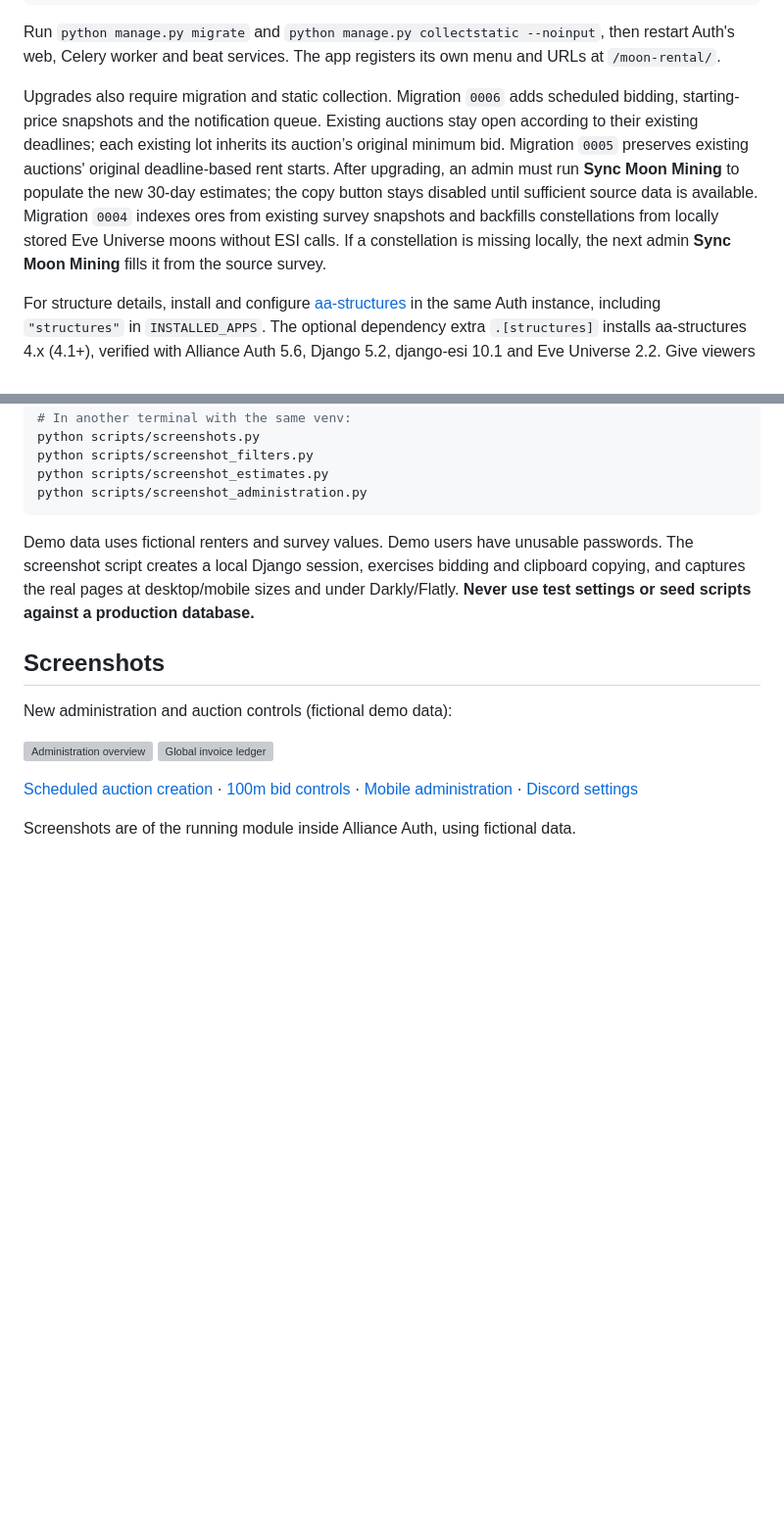
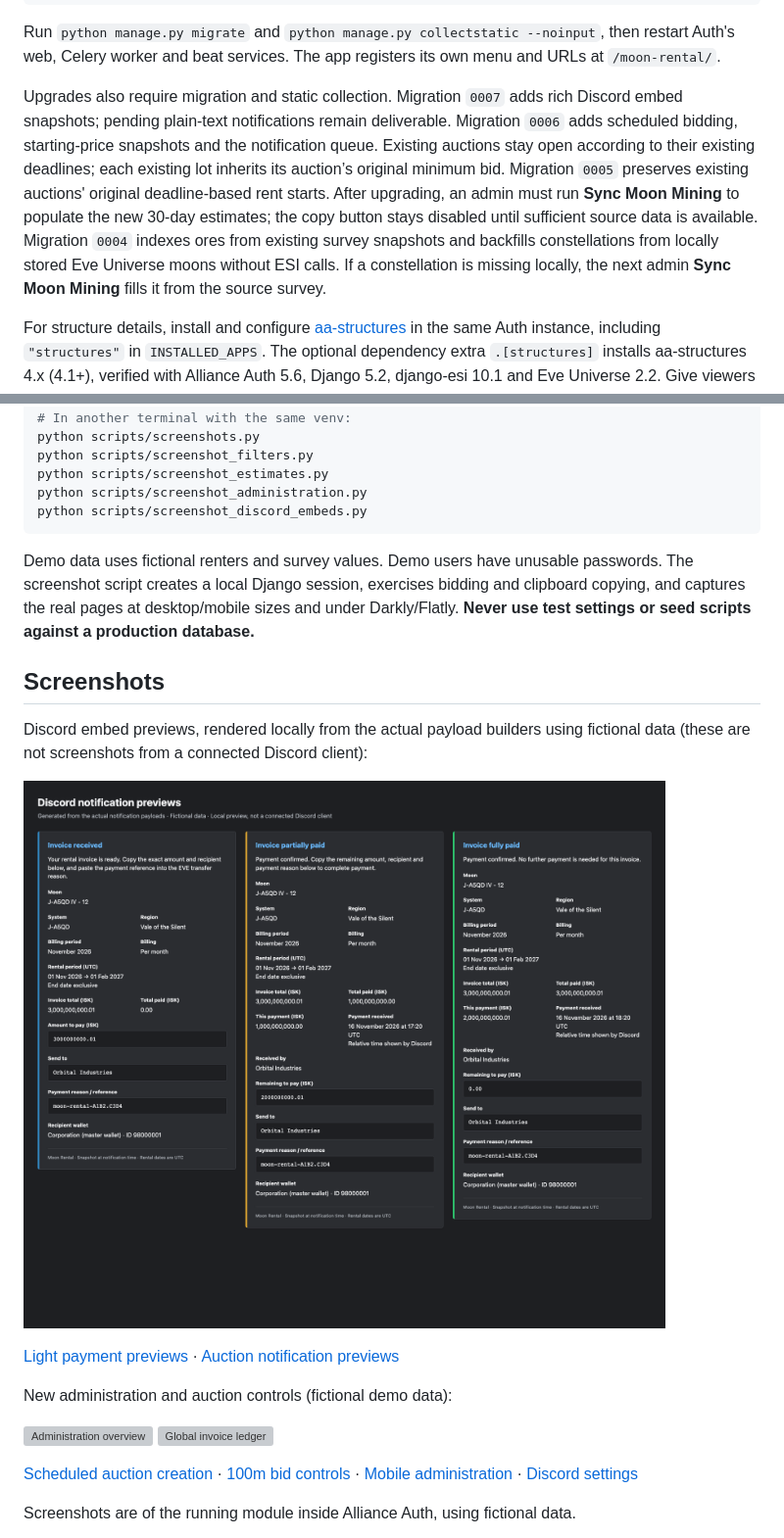
Before and after one commit to Redone0001/aa-moon-rental, a Markdown page: README.md, 2 parts joined by grey strips. Shown at 98% size. Drawn GitHub-style; pictures changed too: docs/screenshots/discord-payments-dark.png (added); blank space fills up the shorter version; grey boxes are pictures that could not be loaded.

Commit message:
Improve Discord notifications with embeds and copyable payment details (#11)
* Make payment wallet setup instructions alliance-neutral

* Send Discord embeds with complete copyable payment details

````diff
--- a/README.md
+++ b/README.md
@@ -60,7 +60,7 @@ CELERYBEAT_SCHEDULE["moon-rental-retention"] = {
 
 Run `python manage.py migrate` and `python manage.py collectstatic --noinput`, then restart Auth's web, Celery worker and beat services. The app registers its own menu and URLs at `/moon-rental/`.
 
-Upgrades also require migration and static collection. Migration `0006` adds scheduled bidding, starting-price snapshots and the notification queue. Existing auctions stay open according to their existing deadlines; each existing lot inherits its auction’s original minimum bid. Migration `0005` preserves existing auctions' original deadline-based rent starts. After upgrading, an admin must run **Sync Moon Mining** to populate the new 30-day estimates; the copy button stays disabled until sufficient source data is available. Migration `0004` indexes ores from existing survey snapshots and backfills constellations from locally stored Eve Universe moons without ESI calls. If a constellation is missing locally, the next admin **Sync Moon Mining** fills it from the source survey.
+Upgrades also require migration and static collection. Migration `0007` adds rich Discord embed snapshots; pending plain-text notifications remain deliverable. Migration `0006` adds scheduled bidding, starting-price snapshots and the notification queue. Existing auctions stay open according to their existing deadlines; each existing lot inherits its auction’s original minimum bid. Migration `0005` preserves existing auctions' original deadline-based rent starts. After upgrading, an admin must run **Sync Moon Mining** to populate the new 30-day estimates; the copy button stays disabled until sufficient source data is available. Migration `0004` indexes ores from existing survey snapshots and backfills constellations from locally stored Eve Universe moons without ESI calls. If a constellation is missing locally, the next admin **Sync Moon Mining** fills it from the source survey.
 
 For structure details, install and configure [aa-structures](https://aa-structures.readthedocs.io/) in the same Auth instance, including `"structures"` in `INSTALLED_APPS`. The optional dependency extra `.[structures]` installs aa-structures 4.x (4.1+), verified with Alliance Auth 5.6, Django 5.2, django-esi 10.1 and Eve Universe 2.2. Give viewers `structures.basic_access` plus the appropriate `structures.view_corporation_structures`, `structures.view_alliance_structures` or `structures.view_all_structures` permission. Rental permissions alone do not grant structure visibility.
 
@@ -172,11 +176,18 @@ python scripts/screenshots.py
 python scripts/screenshot_filters.py
 python scripts/screenshot_estimates.py
 python scripts/screenshot_administration.py
+python scripts/screenshot_discord_embeds.py
 ```
 
 Demo data uses fictional renters and survey values. Demo users have unusable passwords. The screenshot script creates a local Django session, exercises bidding and clipboard copying, and captures the real pages at desktop/mobile sizes and under Darkly/Flatly. **Never use test settings or seed scripts against a production database.**
 
 ## Screenshots
+
+Discord embed previews, rendered locally from the actual payload builders using fictional data (these are not screenshots from a connected Discord client):
+
+![Invoice and payment embed previews](docs/screenshots/discord-payments-dark.png)
+
+[Light payment previews](docs/screenshots/discord-payments-light.png) · [Auction notification previews](docs/screenshots/discord-auctions-light.png)
 
 New administration and auction controls (fictional demo data):
 
````
Also changed, not shown: other parts of README.md (+4 -0 lines), CHANGELOG.md (+2 -0 lines), docs/screenshots/discord-auctions-dark.png (added), docs/screenshots/discord-auctions-light.png (added), docs/screenshots/discord-payments-light.png (added), 12 other files.
